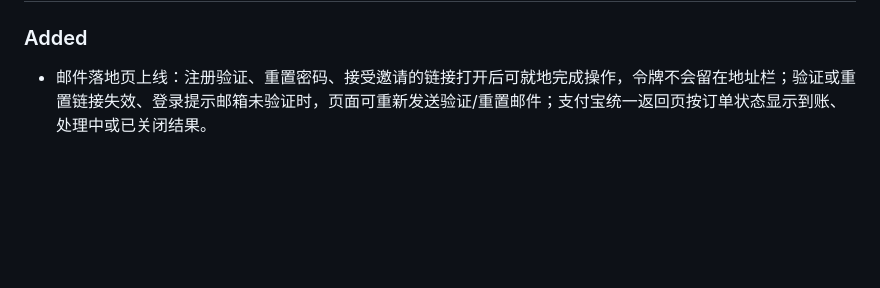
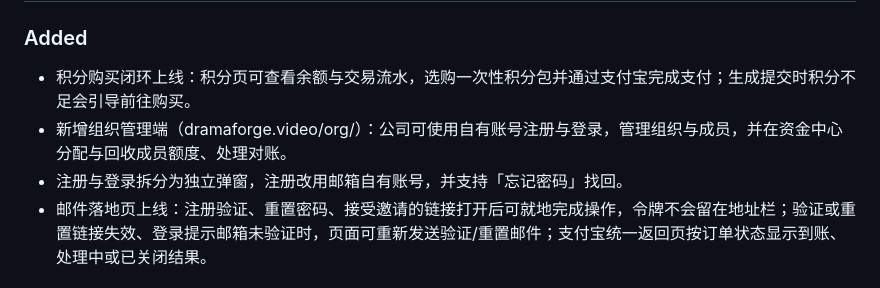
Before and after one commit to roshanca/dramaforge-changelog, a Markdown page: README.md, the part around one of its changes. Rendered like a GitHub page; blank space fills up the shorter version.

Commit message:
Sync changelog from dramaforge_web@6edf3a6

```diff
--- a/README.md
+++ b/README.md
@@ -9,5 +11,8 @@ DramaForge 的用户可见变更记录，按版本列出新增功能、体验改
 ### Added
 
+- 积分购买闭环上线：积分页可查看余额与交易流水，选购一次性积分包并通过支付宝完成支付；生成提交时积分不足会引导前往购买。
+- 新增组织管理端（dramaforge.video/org/）：公司可使用自有账号注册与登录，管理组织与成员，并在资金中心分配与回收成员额度、处理对账。
+- 注册与登录拆分为独立弹窗，注册改用邮箱自有账号，并支持「忘记密码」找回。
 - 邮件落地页上线：注册验证、重置密码、接受邀请的链接打开后可就地完成操作，令牌不会留在地址栏；验证或重置链接失效、登录提示邮箱未验证时，页面可重新发送验证/重置邮件；支付宝统一返回页按订单状态显示到账、处理中或已关闭结果。
 
 ### Changed
```
Also changed, not shown: other parts of README.md (+2 -0 lines), CHANGELOG.md (+5 -0 lines).
